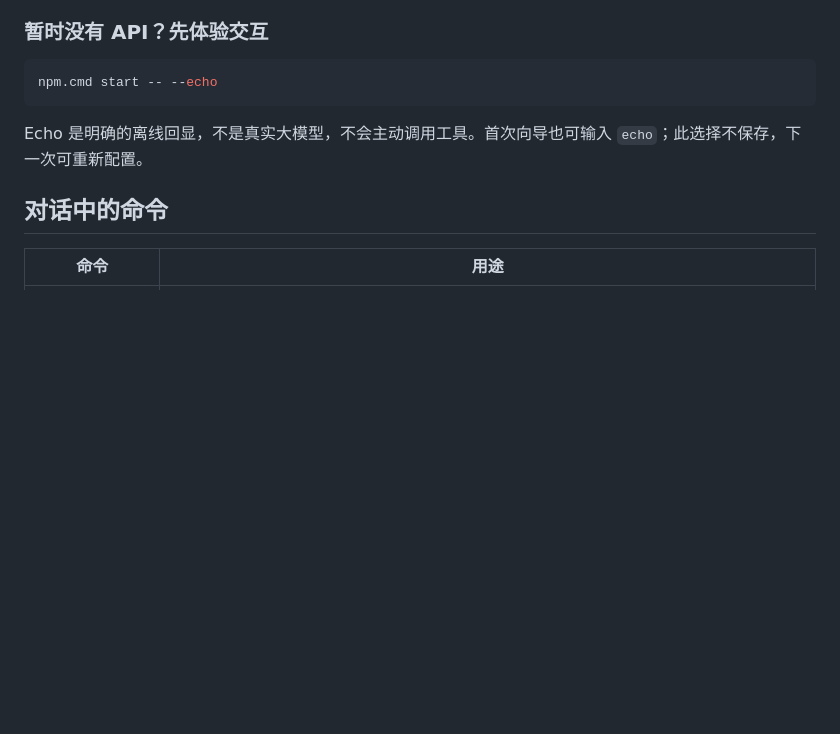
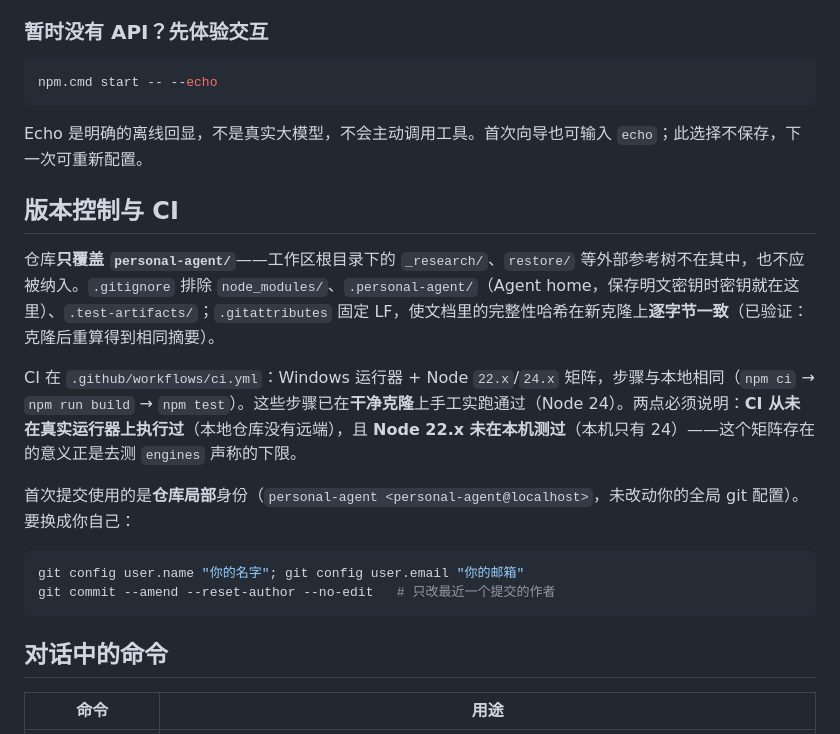
Before and after one commit to WR-Class/personal-agent, a Markdown page: README.md, the part around the change. GitHub-like rendering; blank space fills up the shorter version.

````diff
--- a/README.md
+++ b/README.md
@@ -44,6 +44,19 @@ npm.cmd start -- --echo
 ```
 
 Echo 是明确的离线回显，不是真实大模型，不会主动调用工具。首次向导也可输入 `echo`；此选择不保存，下一次可重新配置。
+
+## 版本控制与 CI
+
+仓库**只覆盖 `personal-agent/`**——工作区根目录下的 `_research/`、`restore/` 等外部参考树不在其中，也不应被纳入。`.gitignore` 排除 `node_modules/`、`.personal-agent/`（Agent home，保存明文密钥时密钥就在这里）、`.test-artifacts/`；`.gitattributes` 固定 LF，使文档里的完整性哈希在新克隆上**逐字节一致**（已验证：克隆后重算得到相同摘要）。
+
+CI 在 `.github/workflows/ci.yml`：Windows 运行器 + Node `22.x`/`24.x` 矩阵，步骤与本地相同（`npm ci` → `npm run build` → `npm test`）。这些步骤已在**干净克隆**上手工实跑通过（Node 24）。两点必须说明：**CI 从未在真实运行器上执行过**（本地仓库没有远端），且 **Node 22.x 未在本机测过**（本机只有 24）——这个矩阵存在的意义正是去测 `engines` 声称的下限。
+
+首次提交使用的是**仓库局部**身份（`personal-agent <personal-agent@localhost>`，未改动你的全局 git 配置）。要换成你自己：
+
+```powershell
+git config user.name "你的名字"; git config user.email "你的邮箱"
+git commit --amend --reset-author --no-edit   # 只改最近一个提交的作者
+```
 
 ## 对话中的命令
 
````
Also changed, not shown: docs/STATUS.md (+2 -2 lines), docs/VALIDATION.md (+3 -1 lines).
